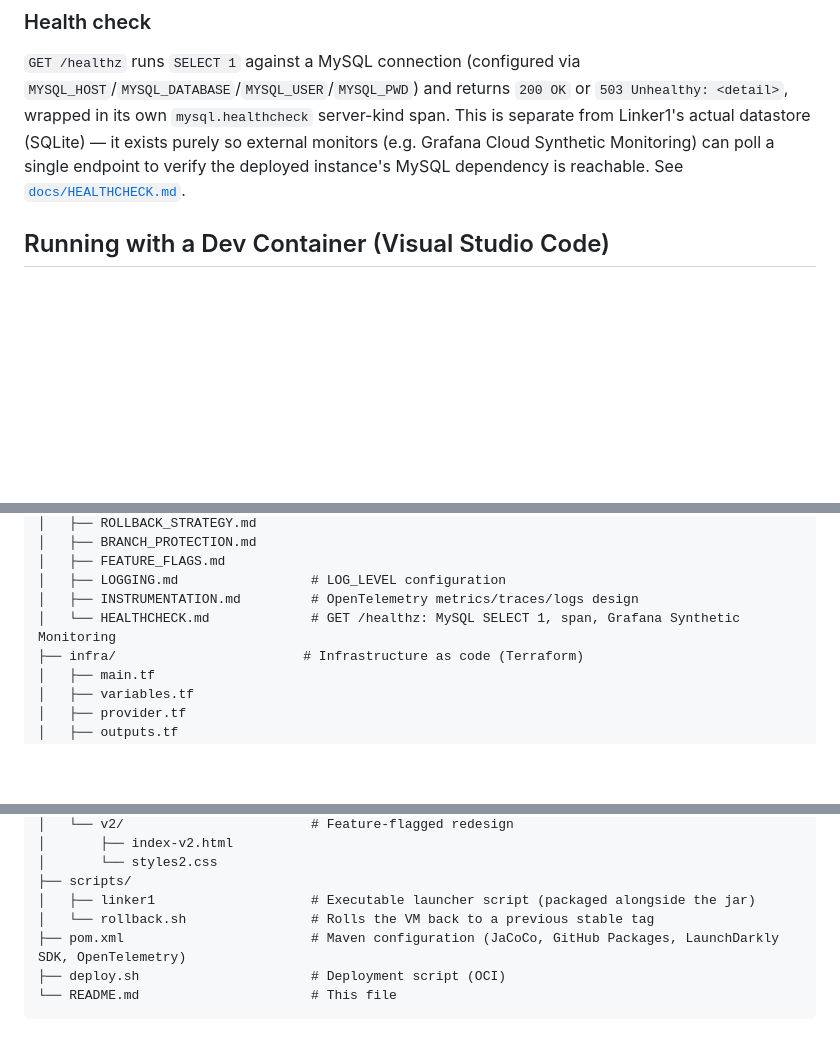
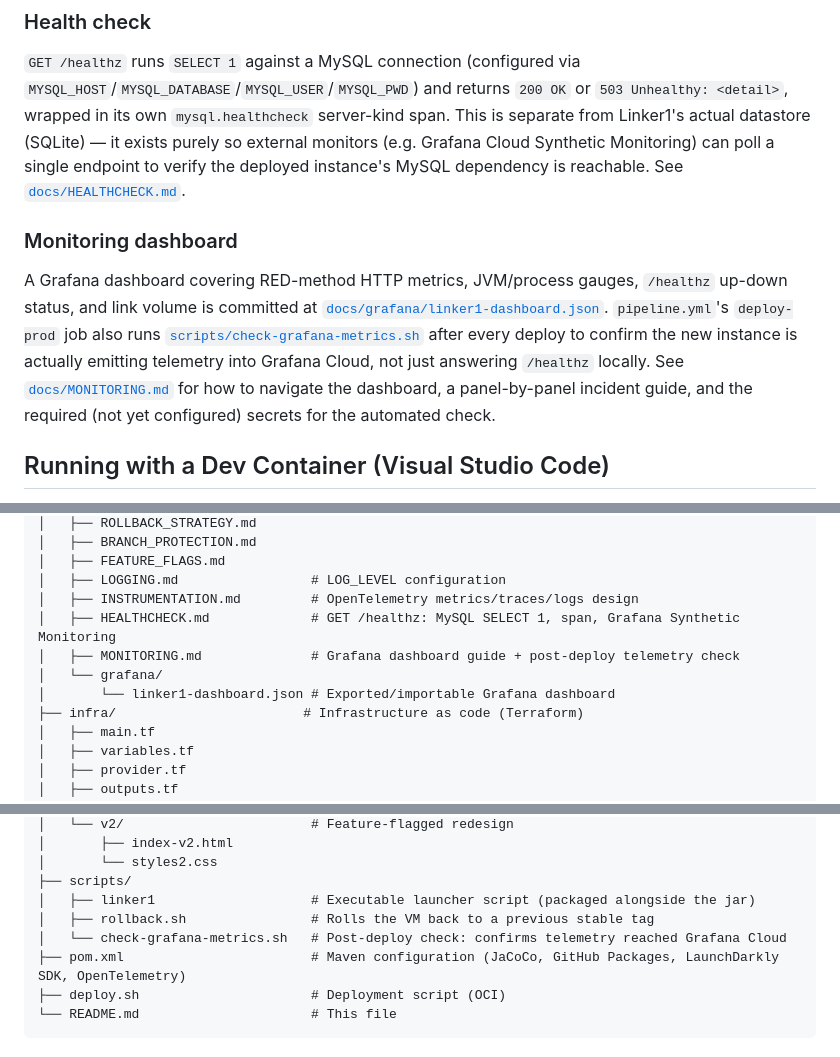
Before and after one commit to co-eiv-devsecops/linker1, a Markdown page: README.md, 3 parts joined by grey strips. Rendered like a GitHub page; blank space fills up the shorter version.

Commit message:
add: monitoring readme documentation

```diff
--- a/README.md
+++ b/README.md
@@ -191,6 +191,10 @@ Linker1 is instrumented with the [OpenTelemetry Java SDK](https://opentelemetry.
 
 `GET /healthz` runs `SELECT 1` against a MySQL connection (configured via `MYSQL_HOST`/`MYSQL_DATABASE`/`MYSQL_USER`/`MYSQL_PWD`) and returns `200 OK` or `503 Unhealthy: <detail>`, wrapped in its own `mysql.healthcheck` server-kind span. This is separate from Linker1's actual datastore (SQLite) — it exists purely so external monitors (e.g. Grafana Cloud Synthetic Monitoring) can poll a single endpoint to verify the deployed instance's MySQL dependency is reachable. See [`docs/HEALTHCHECK.md`](docs/HEALTHCHECK.md).
 
+### Monitoring dashboard
+
+A Grafana dashboard covering RED-method HTTP metrics, JVM/process gauges, `/healthz` up-down status, and link volume is committed at [`docs/grafana/linker1-dashboard.json`](docs/grafana/linker1-dashboard.json). `pipeline.yml`'s `deploy-prod` job also runs [`scripts/check-grafana-metrics.sh`](scripts/check-grafana-metrics.sh) after every deploy to confirm the new instance is actually emitting telemetry into Grafana Cloud, not just answering `/healthz` locally. See [`docs/MONITORING.md`](docs/MONITORING.md) for how to navigate the dashboard, a panel-by-panel incident guide, and the required (not yet configured) secrets for the automated check.
+
 
 ## Running with a Dev Container (Visual Studio Code)
 
@@ -288,7 +292,10 @@ linker1/
 │   ├── FEATURE_FLAGS.md
 │   ├── LOGGING.md                 # LOG_LEVEL configuration
 │   ├── INSTRUMENTATION.md         # OpenTelemetry metrics/traces/logs design
-│   └── HEALTHCHECK.md             # GET /healthz: MySQL SELECT 1, span, Grafana Synthetic Monitoring
+│   ├── HEALTHCHECK.md             # GET /healthz: MySQL SELECT 1, span, Grafana Synthetic Monitoring
+│   ├── MONITORING.md              # Grafana dashboard guide + post-deploy telemetry check
+│   └── grafana/
+│       └── linker1-dashboard.json # Exported/importable Grafana dashboard
 ├── infra/                        # Infrastructure as code (Terraform)
 │   ├── main.tf
 │   ├── variables.tf
@@ -329,7 +336,8 @@ linker1/
 │       └── styles2.css
 ├── scripts/
 │   ├── linker1                    # Executable launcher script (packaged alongside the jar)
-│   └── rollback.sh                # Rolls the VM back to a previous stable tag
+│   ├── rollback.sh                # Rolls the VM back to a previous stable tag
+│   └── check-grafana-metrics.sh   # Post-deploy check: confirms telemetry reached Grafana Cloud
 ├── pom.xml                        # Maven configuration (JaCoCo, GitHub Packages, LaunchDarkly SDK, OpenTelemetry)
 ├── deploy.sh                      # Deployment script (OCI)
 └── README.md                      # This file
```
